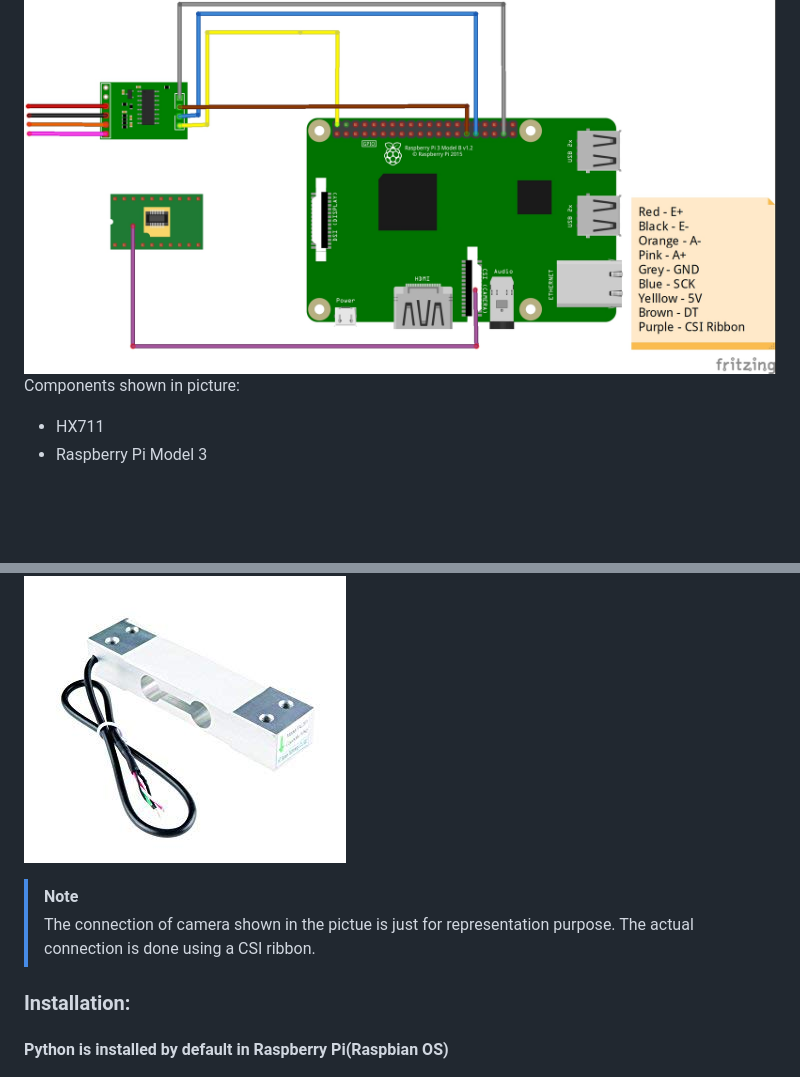
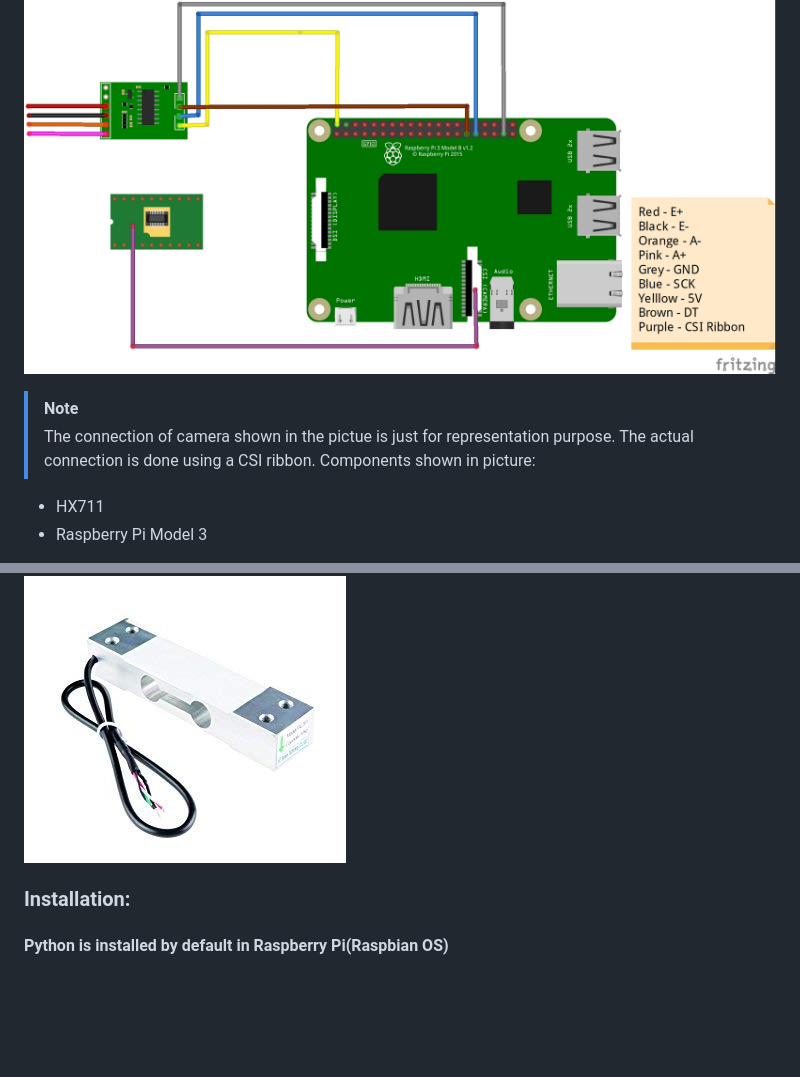
Before and after one commit to RaghavpravinKS/smart-food-management, a Markdown page: README.md, 2 parts joined by grey strips. Rendered like a GitHub page; blank space fills up the shorter version.

```diff
--- a/README.md
+++ b/README.md
@@ -34,6 +34,8 @@ This code works on the Haarcascades method of OpenCV. This is one of the most co
 
 ### Connection of components:
 ![image](smart-waste-food-management-system_bb.jpg)
+>[!NOTE]
+>The connection of camera shown in the pictue is just for representation purpose. The actual connection is done using a CSI ribbon.
 Components shown in picture:
 - HX711
 - Raspberry Pi Model 3
@@ -47,9 +49,6 @@ Corresponding pins on Load Cell:
 Picture of load cell:
 
 ![image](load_cell.jpg)
-
->[!NOTE]
->The connection of camera shown in the pictue is just for representation purpose. The actual connection is done using a CSI ribbon.
 
 ### Installation:
 
```
